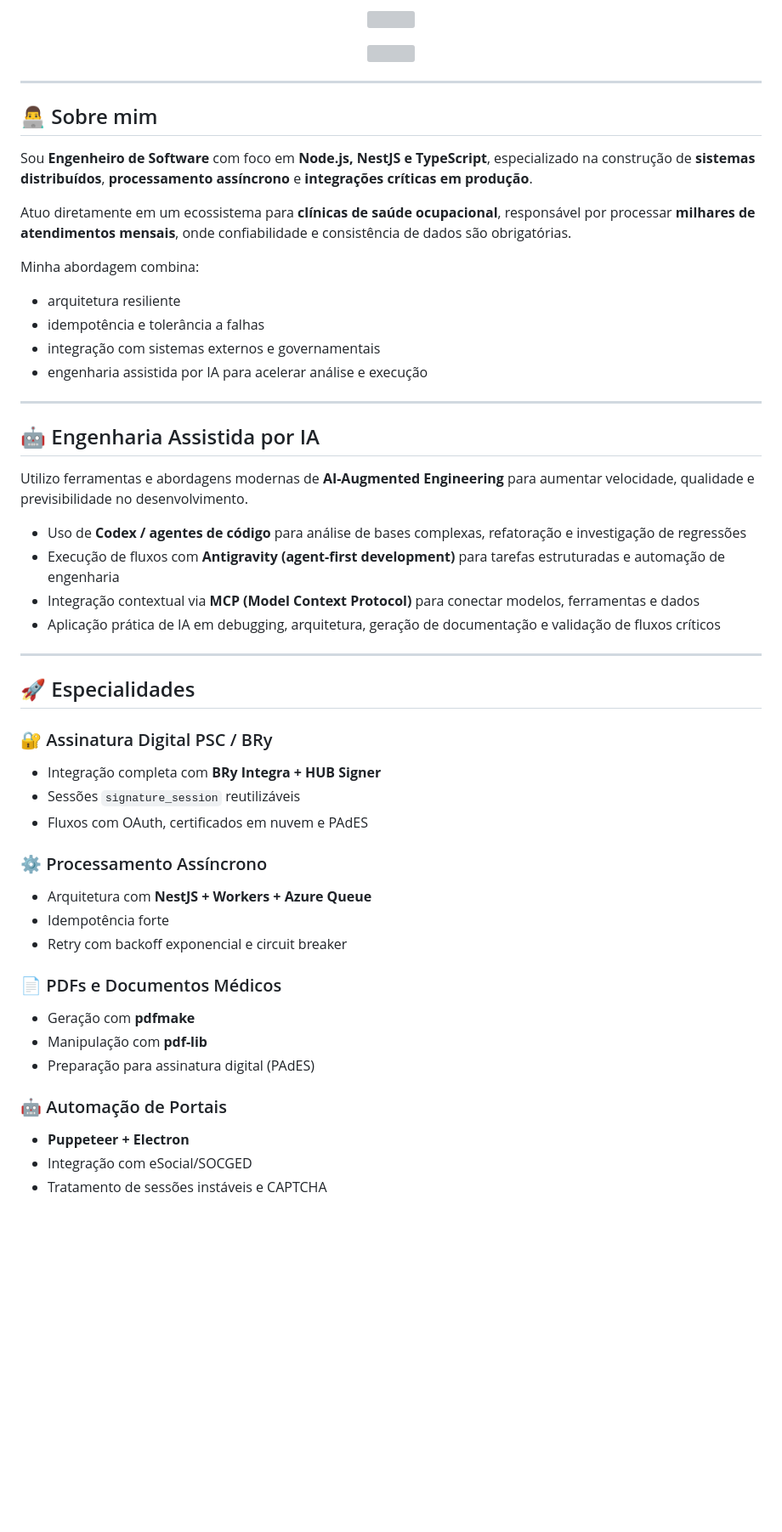
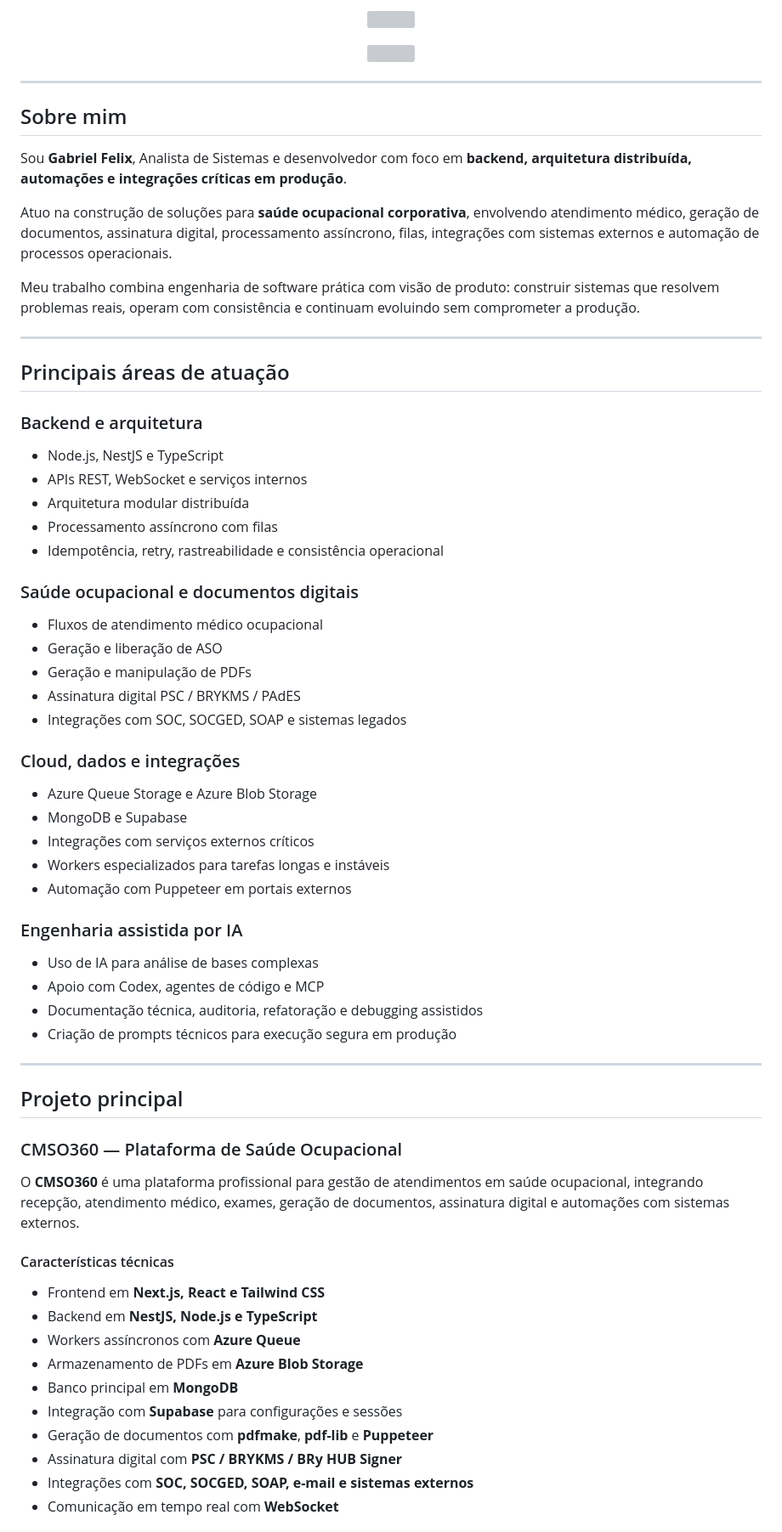
Before and after one commit to gfeelixsantos/gfeelixsantos, a Markdown page: README.md, the part around one of its changes. Shown at 85% size. GitHub-like rendering; blank space fills up the shorter version; grey boxes are pictures that could not be loaded.

Commit message:
docs: update GitHub profile README

```diff
--- a/README.md
+++ b/README.md
@@ -8,50 +8,63 @@
 
 ---
 
-## 👨‍💻 Sobre mim
+## Sobre mim
 
-Sou **Engenheiro de Software** com foco em **Node.js, NestJS e TypeScript**, especializado na construção de **sistemas distribuídos**, **processamento assíncrono** e **integrações críticas em produção**.
+Sou **Gabriel Felix**, Analista de Sistemas e desenvolvedor com foco em **backend, arquitetura distribuída, automações e integrações críticas em produção**.
 
-Atuo diretamente em um ecossistema para **clínicas de saúde ocupacional**, responsável por processar **milhares de atendimentos mensais**, onde confiabilidade e consistência de dados são obrigatórias.
+Atuo na construção de soluções para **saúde ocupacional corporativa**, envolvendo atendimento médico, geração de documentos, assinatura digital, processamento assíncrono, filas, integrações com sistemas externos e automação de processos operacionais.
 
-Minha abordagem combina:
-- arquitetura resiliente
-- idempotência e tolerância a falhas
-- integração com sistemas externos e governamentais
-- engenharia assistida por IA para acelerar análise e execução
+Meu trabalho combina engenharia de software prática com visão de produto: construir sistemas que resolvem problemas reais, operam com consistência e continuam evoluindo sem comprometer a produção.
 
 ---
 
-## 🤖 Engenharia Assistida por IA
+## Principais áreas de atuação
 
-Utilizo ferramentas e abordagens modernas de **AI-Augmented Engineering** para aumentar velocidade, qualidade e previsibilidade no desenvolvimento.
+### Backend e arquitetura
+- Node.js, NestJS e TypeScript
+- APIs REST, WebSocket e serviços internos
+- Arquitetura modular distribuída
+- Processamento assíncrono com filas
+- Idempotência, retry, rastreabilidade e consistência operacional
 
-- Uso de **Codex / agentes de código** para análise de bases complexas, refatoração e investigação de regressões
-- Execução de fluxos com **Antigravity (agent-first development)** para tarefas estruturadas e automação de engenharia
-- Integração contextual via **MCP (Model Context Protocol)** para conectar modelos, ferramentas e dados
-- Aplicação prática de IA em debugging, arquitetura, geração de documentação e validação de fluxos críticos
+### Saúde ocupacional e documentos digitais
+- Fluxos de atendimento médico ocupacional
+- Geração e liberação de ASO
+- Geração e manipulação de PDFs
+- Assinatura digital PSC / BRYKMS / PAdES
+- Integrações com SOC, SOCGED, SOAP e sistemas legados
+
+### Cloud, dados e integrações
+- Azure Queue Storage e Azure Blob Storage
+- MongoDB e Supabase
+- Integrações com serviços externos críticos
+- Workers especializados para tarefas longas e instáveis
+- Automação com Puppeteer em portais externos
+
+### Engenharia assistida por IA
+- Uso de IA para análise de bases complexas
+- Apoio com Codex, agentes de código e MCP
+- Documentação técnica, auditoria, refatoração e debugging assistidos
+- Criação de prompts técnicos para execução segura em produção
 
 ---
 
-## 🚀 Especialidades
+## Projeto principal
 
-### 🔐 Assinatura Digital PSC / BRy
-- Integração completa com **BRy Integra + HUB Signer**
-- Sessões `signature_session` reutilizáveis
-- Fluxos com OAuth, certificados em nuvem e PAdES
+### CMSO360 — Plataforma de Saúde Ocupacional
 
-### ⚙️ Processamento Assíncrono
-- Arquitetura com **NestJS + Workers + Azure Queue**
-- Idempotência forte
-- Retry com backoff exponencial e circuit breaker
+O **CMSO360** é uma plataforma profissional para gestão de atendimentos em saúde ocupacional, integrando recepção, atendimento médico, exames, geração de documentos, assinatura digital e automações com sistemas externos.
 
-### 📄 PDFs e Documentos Médicos
-- Geração com **pdfmake**
-- Manipulação com **pdf-lib**
-- Preparação para assinatura digital (PAdES)
+#### Características técnicas
 
-### 🤖 Automação de Portais
-- **Puppeteer + Electron**
-- Integração com eSocial/SOCGED
-- Tratamento de sessões instáveis e CAPTCHA
+- Frontend em **Next.js, React e Tailwind CSS**
+- Backend em **NestJS, Node.js e TypeScript**
+- Workers assíncronos com **Azure Queue**
+- Armazenamento de PDFs em **Azure Blob Storage**
+- Banco principal em **MongoDB**
+- Integração com **Supabase** para configurações e sessões
+- Geração de documentos com **pdfmake**, **pdf-lib** e **Puppeteer**
+- Assinatura digital com **PSC / BRYKMS / BRy HUB Signer**
+- Integrações com **SOC, SOCGED, SOAP, e-mail e sistemas externos**
+- Comunicação em tempo real com **WebSocket**
 
```
Also changed, not shown: other parts of README.md (+107 -112 lines).
